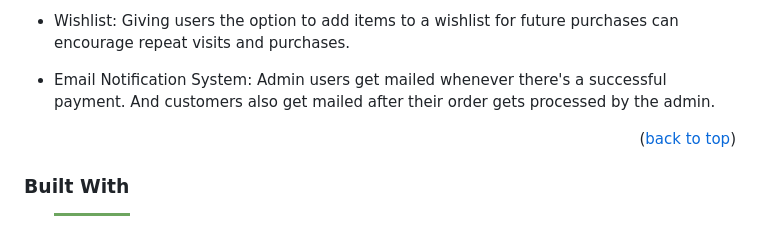
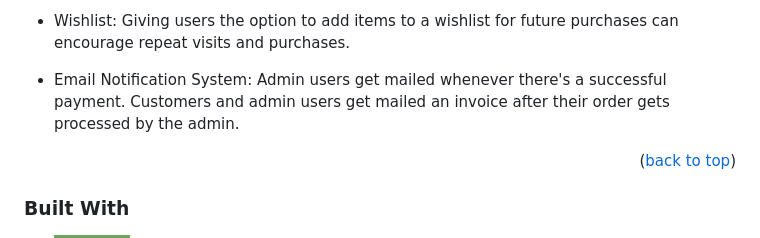
Before and after one commit to techemmy/TrendTrove-Wears, a Markdown page: README.md, the part around the change. GitHub-like rendering; badges without logos.

```diff
--- a/README.md
+++ b/README.md
@@ -85,7 +85,7 @@ TrendTrove Wears is a functional and user-friendly B-2-C e-commerce app designed
 
 - Wishlist: Giving users the option to add items to a wishlist for future purchases can encourage repeat visits and purchases.
 
-- Email Notification System: Admin users get mailed whenever there's a successful payment. And customers also get mailed after their order gets processed by the admin.
+- Email Notification System: Admin users get mailed whenever there's a successful payment. Customers and admin users get mailed an invoice after their order gets processed by the admin.
 
 <p align="right">(<a href="#readme-top">back to top</a>)</p>
 
```
